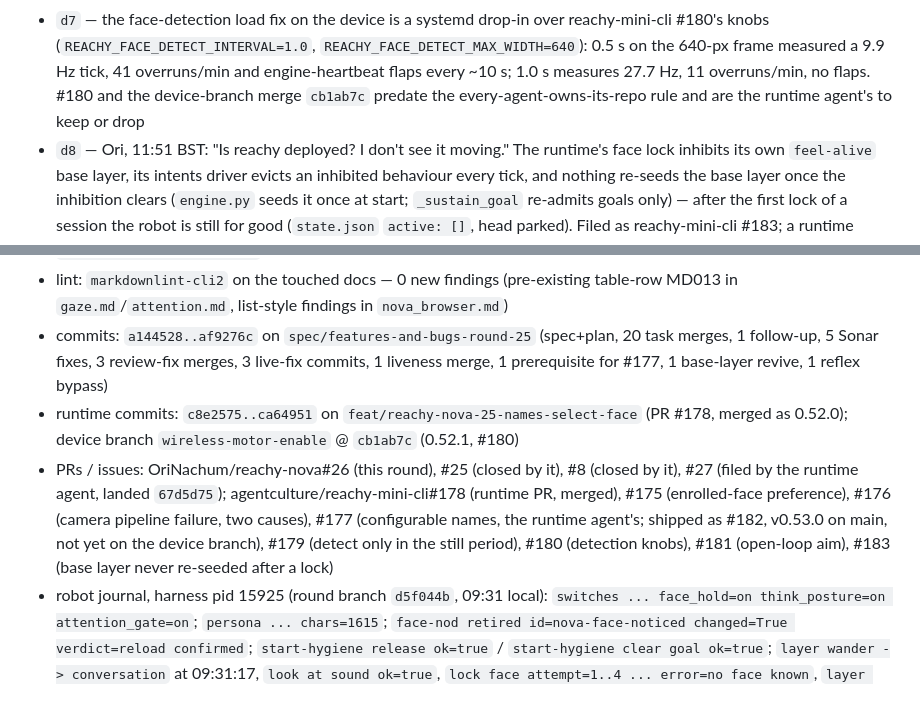
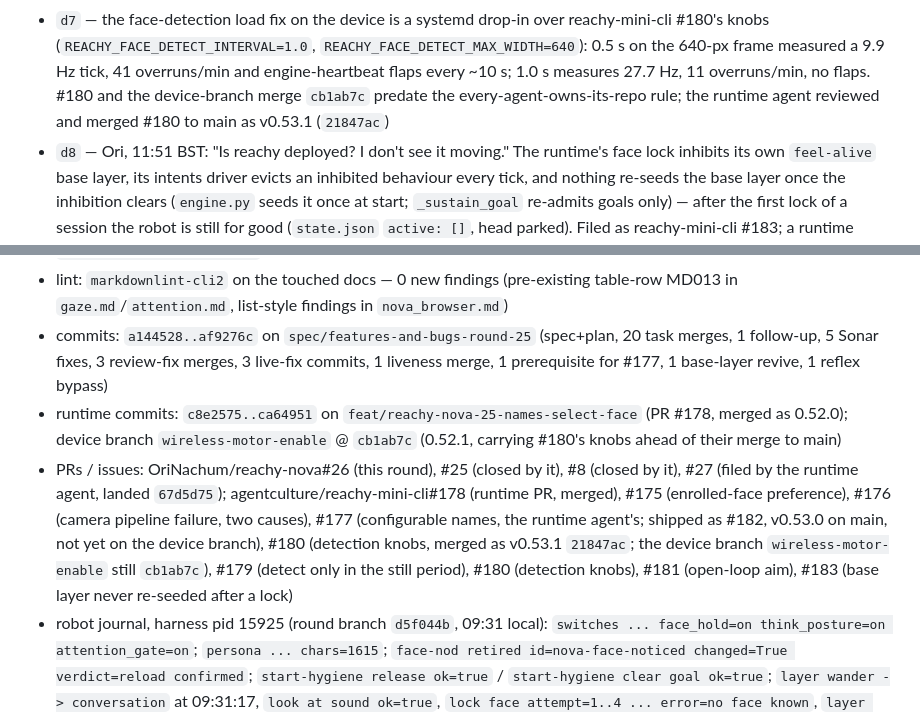
Before and after one commit to OriNachum/reachy-nova, a Markdown page: docs/deliveries/2026-09-06-features-and-bugs-round-25.md, 2 parts joined by grey strips. GitHub-like rendering.

Commit message:
delivery: reachy-mini-cli #180 merged upstream as v0.53.1; device branch still 0.52.1
Co-Authored-By: Claude Fable 5.1 <noreply@anthropic.com>
Claude-Session: https://claude.ai/code/session_01QmgFr9MKdkushTzT1EPGdn

```diff
--- a/docs/deliveries/2026-09-06-features-and-bugs-round-25.md
+++ b/docs/deliveries/2026-09-06-features-and-bugs-round-25.md
@@ -113,8 +113,8 @@ confirmation; quoted as recorded.
   `REACHY_FACE_DETECT_MAX_WIDTH=640`): 0.5 s on the 640-px frame measured a
   9.9 Hz tick, 41 overruns/min and engine-heartbeat flaps every ~10 s;
   1.0 s measures 27.7 Hz, 11 overruns/min, no flaps. #180 and the device-branch
-  merge `cb1ab7c` predate the every-agent-owns-its-repo rule and are the
-  runtime agent's to keep or drop
+  merge `cb1ab7c` predate the every-agent-owns-its-repo rule; the runtime
+  agent reviewed and merged #180 to main as v0.53.1 (`21847ac`)
 - `d8` — Ori, 11:51 BST: "Is reachy deployed? I don't see it moving." The
   runtime's face lock inhibits its own `feel-alive` base layer, its intents
   driver evicts an inhibited behaviour every tick, and nothing re-seeds the
@@ -196,8 +196,8 @@ confirmation; quoted as recorded.
 - audit: `scratchpad/audit-t14.txt` (session) — no legacy imports under `reachy_nova/harness/`, `nova_browser.py` act path byte-unchanged, daemon paths `/api/media/{play_sound,sounds,sounds/upload,stop_sound}` and `/api/volume/{current,set}` only
 - lint: `markdownlint-cli2` on the touched docs — 0 new findings (pre-existing table-row MD013 in `gaze.md`/`attention.md`, list-style findings in `nova_browser.md`)
 - commits: `a144528..af9276c` on `spec/features-and-bugs-round-25` (spec+plan, 20 task merges, 1 follow-up, 5 Sonar fixes, 3 review-fix merges, 3 live-fix commits, 1 liveness merge, 1 prerequisite for #177, 1 base-layer revive, 1 reflex bypass)
-- runtime commits: `c8e2575..ca64951` on `feat/reachy-nova-25-names-select-face` (PR #178, merged as 0.52.0); device branch `wireless-motor-enable` @ `cb1ab7c` (0.52.1, #180)
-- PRs / issues: OriNachum/reachy-nova#26 (this round), #25 (closed by it), #8 (closed by it), #27 (filed by the runtime agent, landed `67d5d75`); agentculture/reachy-mini-cli#178 (runtime PR, merged), #175 (enrolled-face preference), #176 (camera pipeline failure, two causes), #177 (configurable names, the runtime agent's; shipped as #182, v0.53.0 on main, not yet on the device branch), #179 (detect only in the still period), #180 (detection knobs), #181 (open-loop aim), #183 (base layer never re-seeded after a lock)
+- runtime commits: `c8e2575..ca64951` on `feat/reachy-nova-25-names-select-face` (PR #178, merged as 0.52.0); device branch `wireless-motor-enable` @ `cb1ab7c` (0.52.1, carrying #180's knobs ahead of their merge to main)
+- PRs / issues: OriNachum/reachy-nova#26 (this round), #25 (closed by it), #8 (closed by it), #27 (filed by the runtime agent, landed `67d5d75`); agentculture/reachy-mini-cli#178 (runtime PR, merged), #175 (enrolled-face preference), #176 (camera pipeline failure, two causes), #177 (configurable names, the runtime agent's; shipped as #182, v0.53.0 on main, not yet on the device branch), #180 (detection knobs, merged as v0.53.1 `21847ac`; the device branch `wireless-motor-enable` still `cb1ab7c`), #179 (detect only in the still period), #180 (detection knobs), #181 (open-loop aim), #183 (base layer never re-seeded after a lock)
 - robot journal, harness pid 15925 (round branch `d5f044b`, 09:31 local): `switches ... face_hold=on think_posture=on attention_gate=on`; `persona ... chars=1615`; `face-nod retired id=nova-face-noticed changed=True verdict=reload confirmed`; `start-hygiene release ok=true` / `start-hygiene clear goal ok=true`; `layer wander -> conversation` at 09:31:17, `look at sound ok=true`, `lock face attempt=1..4 ... error=no face known`, `layer conversation -> wander` at 09:32:03 with `lock never held: refusals=4`; `[SENSE stage=vision source=runtime event=frames] dropped reason=no-frames after=60s` at 09:32:15
 - robot journal, runtime pid 12726 (v0.52.0): `release_face ... 'released': False`, `declare_goal ... 'goal': None`, `run_behavior ... look-at-sound`, `lock_face ... dropped reason=no face known` at 09:31:17/21/27/39
 - robot journals 10:48:57–10:53:26 local (harness pid 17745, runtime): `look_at_face` confirmed; `layer wander -> conversation`; `lock_face` refused then `confirmed {"ok":true,"locked":true,"id":"face-lock:lock:1"}` (`locked after=3.3s attempts=2`); `release_face ... reason=requested` at fade; `locked after=0.3s attempts=1` on the next utterance; seven `motion/face-lost` injects; `heard 'nova, look at me.'` → `event=window] opened by=nova`; two `dropped reason=not-addressed`
```
